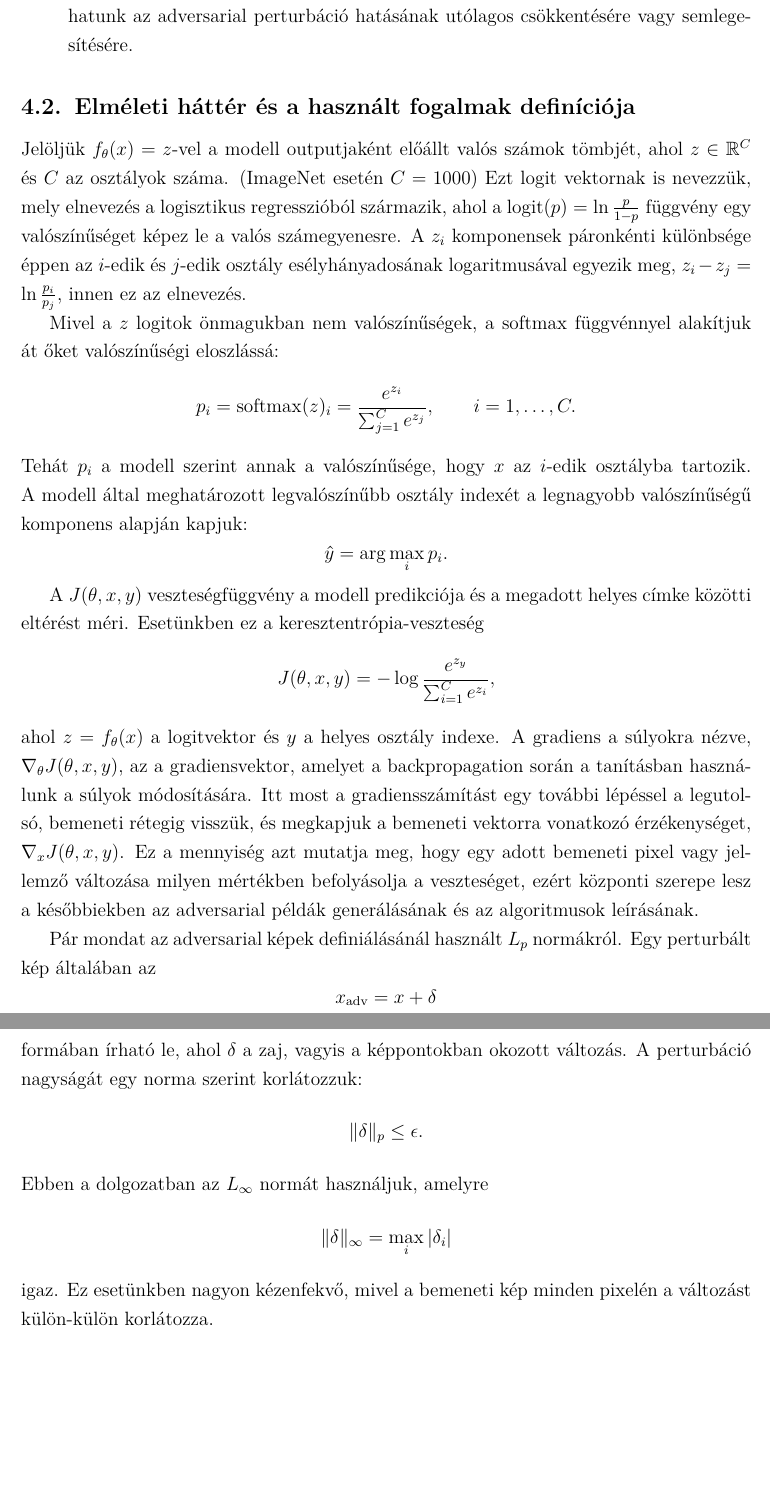
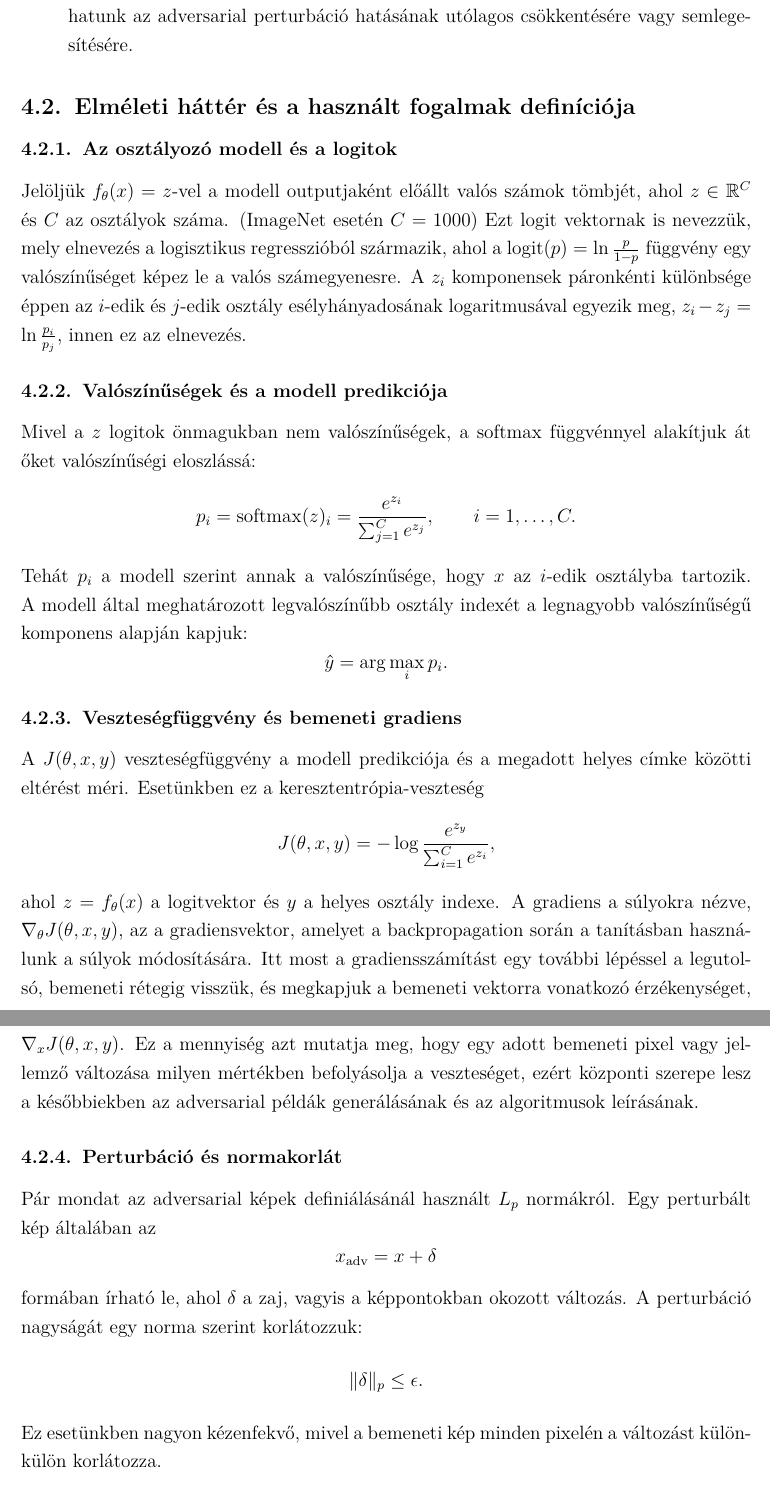
Before and after one commit to Gabrity/Szakdolgozat_Latex, a LaTeX paper (dolgozat/Gabrity_Gabor_D9V09Z_Szakdolgozat.tex): two parts of pages 10 and 11 of 22, joined at a grey line, cut so that both start at the same text, the shorter picture padded with empty space. Compiled offline with pdfLaTeX.

Commit message:
bevezető fejezetek

```diff
--- a/dolgozat/Gabrity_Gabor_D9V09Z_Szakdolgozat.tex
+++ b/dolgozat/Gabrity_Gabor_D9V09Z_Szakdolgozat.tex
@@ -153,11 +153,15 @@ A fenti specifikációt a szoftver az alábbi, a felhasználó számára közvet
 
 \subsection{Elméleti háttér és a használt fogalmak definíciója}
 
+\subsubsection{Az osztályozó modell és a logitok}
+
 Jelöljük $f_\theta(x) = z$-vel a modell outputjaként előállt valós számok tömbjét, ahol $z \in \mathbb{R}^C$ és $C$ az osztályok száma. (ImageNet esetén $C=1000$)
 Ezt logit vektornak is nevezzük, mely elnevezés a logisztikus regresszióból származik, ahol a $\mathrm{logit}(p) = \ln\frac{p}{1-p}$ függvény egy valószínűséget
 képez le a valós számegyenesre.
 A $z_i$ komponensek páronkénti különbsége éppen az $i$-edik és $j$-edik osztály esélyhányadosának logaritmusával egyezik meg,
 $z_i - z_j = \ln\frac{p_i}{p_j}$, innen ez az elnevezés.
+
+\subsubsection{Valószínűségek és a modell predikciója}
 
 Mivel a $z$ logitok önmagukban nem valószínűségek, a $\mathrm{softmax}$ függvénnyel alakítjuk át őket valószínűségi eloszlássá:
 \[
@@ -168,6 +172,8 @@ A modell által meghatározott legvalószínűbb osztály indexét a legnagyobb
 \[
   \hat{y} = \arg\max_{i} p_i.
 \]
+
+\subsubsection{Veszteségfüggvény és bemeneti gradiens}
 
 A $J(\theta, x, y)$ veszteségfüggvény a modell predikciója és a megadott helyes címke közötti eltérést méri.
 Esetünkben ez a keresztentrópia-veszteség
@@ -180,6 +186,8 @@ Itt most a gradiensszámítást egy további lépéssel a legutolsó, bemeneti r
 Ez a mennyiség azt mutatja meg, hogy egy adott bemeneti pixel vagy jellemző változása milyen mértékben befolyásolja a veszteséget, ezért központi szerepe
 lesz a későbbiekben az adversarial példák generálásának és az algoritmusok leírásának.
 
+\subsubsection{Perturbáció és normakorlát}
+
 Pár mondat az adversarial képek definiálásánál használt $L_p$ normákról.
 Egy perturbált kép általában az
 \[
@@ -190,11 +198,6 @@ A perturbáció nagyságát egy norma szerint korlátozzuk:
 \[
   \|\delta\|_p \leq \epsilon.
 \]
-Ebben a dolgozatban az $L_\infty$ normát használjuk, amelyre
-\[
-  \|\delta\|_\infty = \max_i |\delta_i|
-\]
-igaz.
 Ez esetünkben nagyon kézenfekvő, mivel a bemeneti kép minden pixelén a változást külön-külön korlátozza.
 
 \subsection{Ellenfél alapú támadások áttekintése}
```
Also changed, not shown: jegyzetek/elmeleti_pontok.txt (+0 -1 lines), .github/copilot-instructions.md, dolgozat/Gabrity_Gabor_D9V09Z_Szakdolgozat.pdf, 4 other files.
